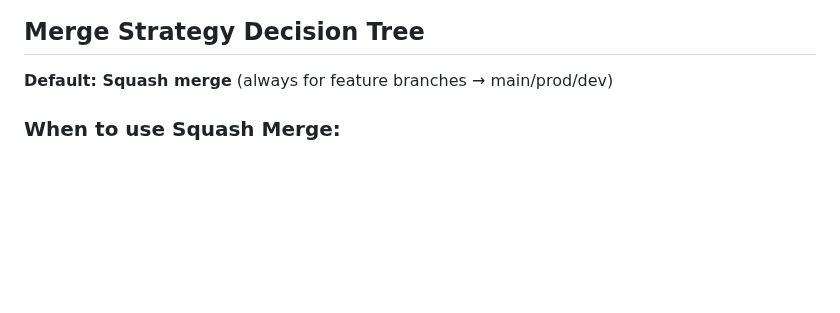
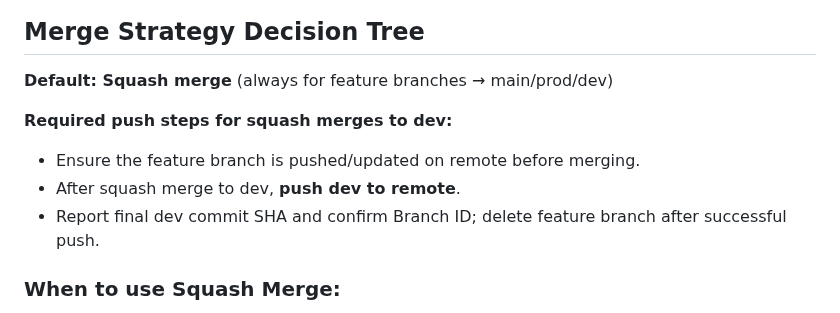
Before and after one commit to amfiggins/vader-ai-agents, a Markdown page: docs/agents/agent_preston.md, the part around the change. Rendered like a GitHub page; blank space fills up the shorter version.

```diff
--- a/docs/agents/agent_preston.md
+++ b/docs/agents/agent_preston.md
@@ -209,6 +209,11 @@ git commit -m "feat(scope): description"
 ## Merge Strategy Decision Tree
 
 **Default: Squash merge** (always for feature branches → main/prod/dev)
+
+**Required push steps for squash merges to dev:**
+- Ensure the feature branch is pushed/updated on remote before merging.
+- After squash merge to dev, **push dev to remote**.
+- Report final dev commit SHA and confirm Branch ID; delete feature branch after successful push.
 
 ### When to use Squash Merge:
 - **ALWAYS for feature branches → main/prod/dev** (this is the default and standard)
```
Also changed, not shown: docs/agents/_cheatsheet_preston.md (+5 -0 lines).
